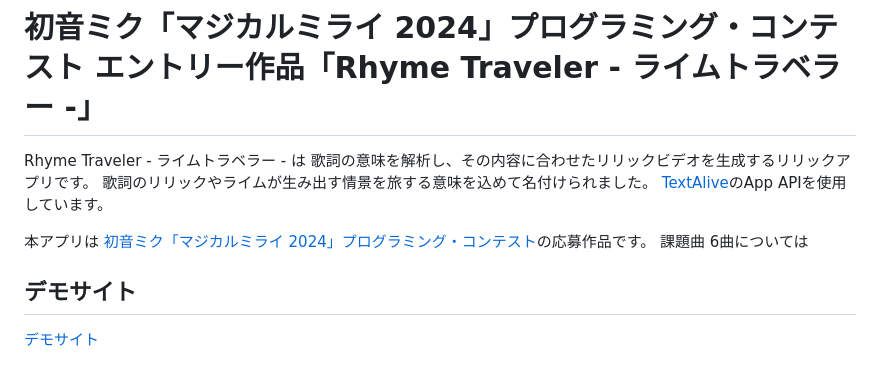
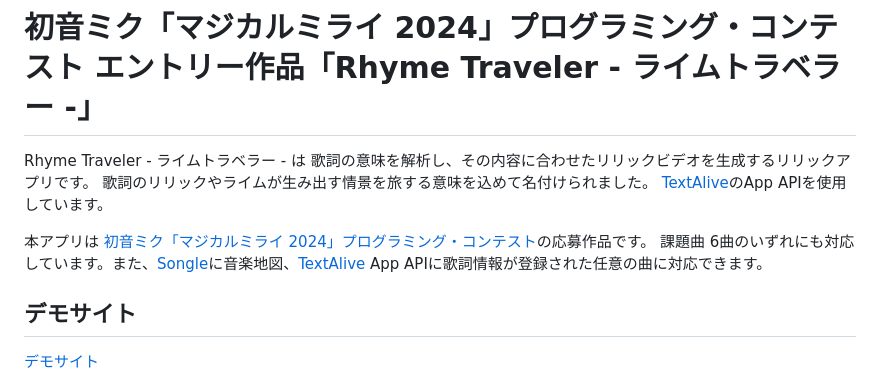
Before and after one commit to moomindani/ai-lyrics-visualizer, a Markdown page: README.md, the part around the change. Rendered like a GitHub page.

Commit message:
READMEを更新

```diff
--- a/README.md
+++ b/README.md
@@ -5,7 +5,7 @@ Rhyme Traveler - ライムトラベラー - は 歌詞の意味を解析し、
 [TextAlive](https://textalive.jp/)のApp APIを使用しています。
 
 本アプリは [初音ミク「マジカルミライ 2024」プログラミング・コンテスト](https://developer.textalive.jp/events/magicalmirai2024/)の応募作品です。
-課題曲 6曲については
+課題曲 6曲のいずれにも対応しています。また、[Songle](https://songle.jp/)に音楽地図、[TextAlive](https://textalive.jp/) App APIに歌詞情報が登録された任意の曲に対応できます。
 
 ## デモサイト
 
```
